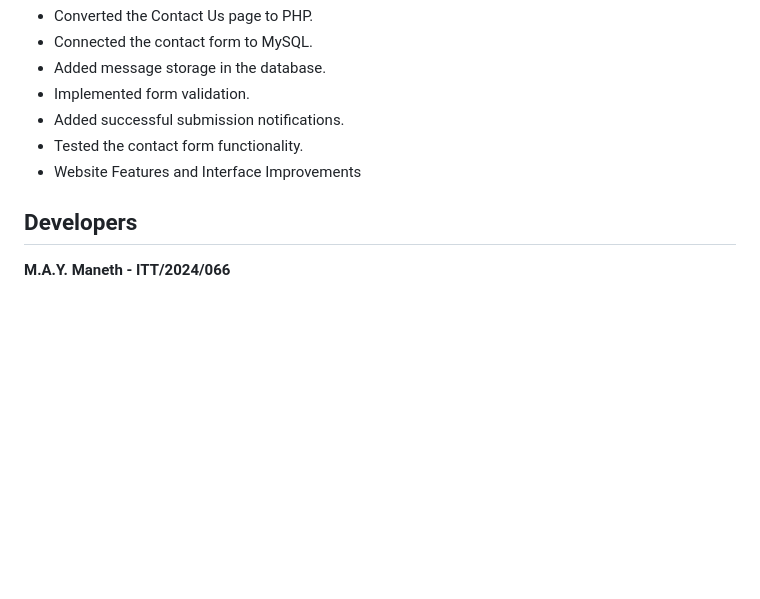
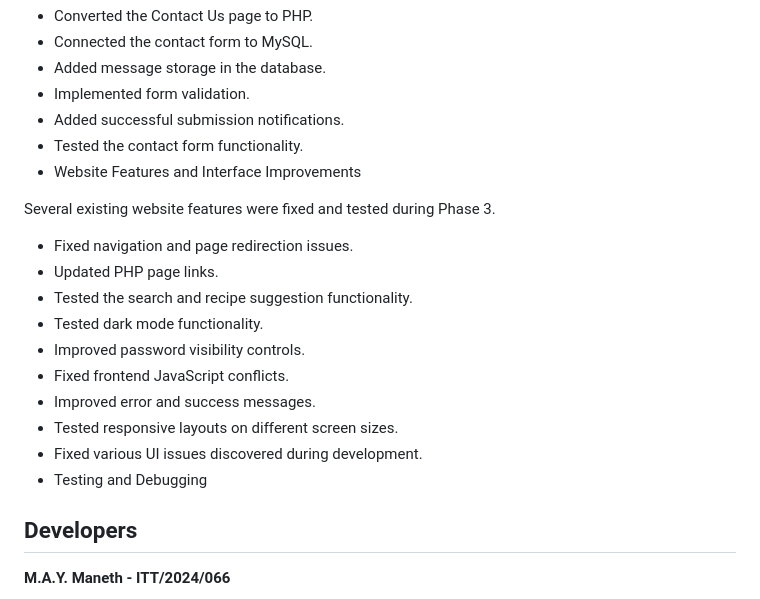
Before and after one commit to YovinduManeth/Recipe-Hub, a Markdown page: README.md, the part around the change. Rendered like a GitHub page; blank space fills up the shorter version.

Commit message:
Fix and test multiple website features in Phase 3
Fixed and tested various website features, including navigation, PHP links, search functionality, dark mode, and UI issues.

```diff
--- a/README.md
+++ b/README.md
@@ -336,6 +336,19 @@ The Contact Us functionality was integrated with the database.
 - Tested the contact form functionality.
 - Website Features and Interface Improvements
 
+Several existing website features were fixed and tested during Phase 3.
+
+- Fixed navigation and page redirection issues.
+- Updated PHP page links.
+- Tested the search and recipe suggestion functionality.
+- Tested dark mode functionality.
+- Improved password visibility controls.
+- Fixed frontend JavaScript conflicts.
+- Improved error and success messages.
+- Tested responsive layouts on different screen sizes.
+- Fixed various UI issues discovered during development.
+- Testing and Debugging
+
 ## Developers
 
 **M.A.Y. Maneth - ITT/2024/066**
```
